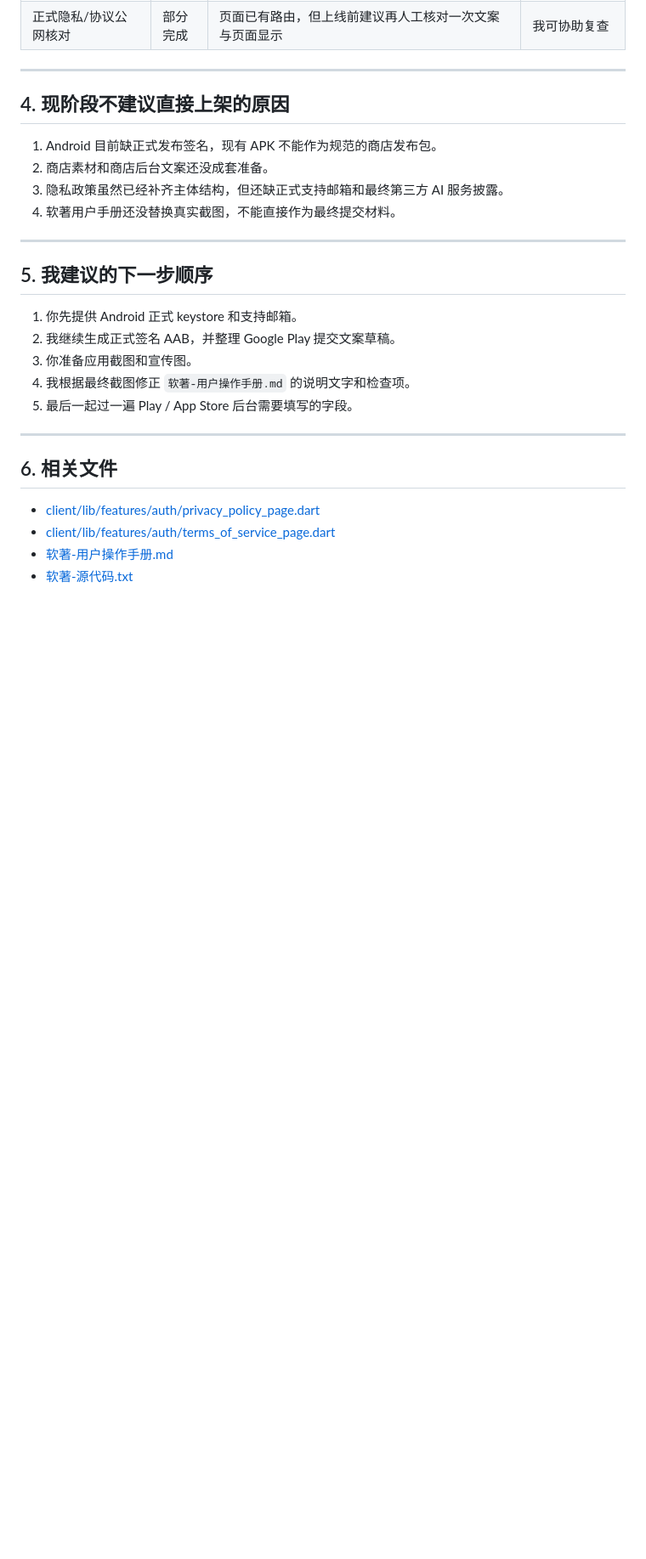
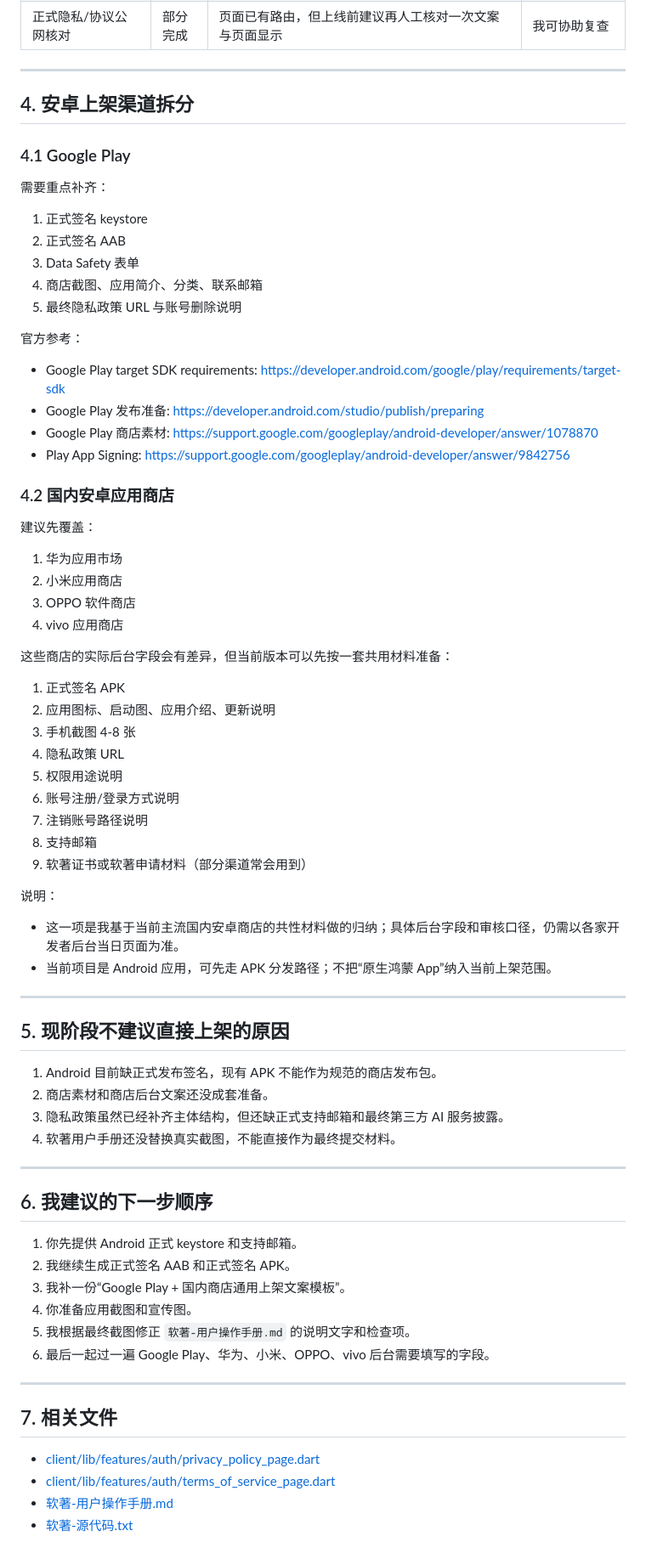
Before and after one commit to lxhcool/one-keep, a Markdown page: 上架准备度清单.md, the part around one of its changes. Shown at 85% size. Drawn GitHub-style; blank space fills up the shorter version.

Commit message:
Refine Android release checklist

```diff
--- a/上架准备度清单.md
+++ b/上架准备度清单.md
@@ -45,7 +48,54 @@
 
 ---
 
-## 4. 现阶段不建议直接上架的原因
+## 4. 安卓上架渠道拆分
+
+### 4.1 Google Play
+
+需要重点补齐：
+
+1. 正式签名 keystore
+2. 正式签名 AAB
+3. Data Safety 表单
+4. 商店截图、应用简介、分类、联系邮箱
+5. 最终隐私政策 URL 与账号删除说明
+
+官方参考：
+
+- Google Play target SDK requirements: https://developer.android.com/google/play/requirements/target-sdk
+- Google Play 发布准备: https://developer.android.com/studio/publish/preparing
+- Google Play 商店素材: https://support.google.com/googleplay/android-developer/answer/1078870
+- Play App Signing: https://support.google.com/googleplay/android-developer/answer/9842756
+
+### 4.2 国内安卓应用商店
+
+建议先覆盖：
+
+1. 华为应用市场
+2. 小米应用商店
+3. OPPO 软件商店
+4. vivo 应用商店
+
+这些商店的实际后台字段会有差异，但当前版本可以先按一套共用材料准备：
+
+1. 正式签名 APK
+2. 应用图标、启动图、应用介绍、更新说明
+3. 手机截图 4-8 张
+4. 隐私政策 URL
+5. 权限用途说明
+6. 账号注册/登录方式说明
+7. 注销账号路径说明
+8. 支持邮箱
+9. 软著证书或软著申请材料（部分渠道常会用到）
+
+说明：
+
+- 这一项是我基于当前主流国内安卓商店的共性材料做的归纳；具体后台字段和审核口径，仍需以各家开发者后台当日页面为准。
+- 当前项目是 Android 应用，可先走 APK 分发路径；不把“原生鸿蒙 App”纳入当前上架范围。
+
+---
+
+## 5. 现阶段不建议直接上架的原因
 
 1. Android 目前缺正式发布签名，现有 APK 不能作为规范的商店发布包。
 2. 商店素材和商店后台文案还没成套准备。
@@ -54,17 +104,18 @@
 
 ---
 
-## 5. 我建议的下一步顺序
+## 6. 我建议的下一步顺序
 
 1. 你先提供 Android 正式 keystore 和支持邮箱。
-2. 我继续生成正式签名 AAB，并整理 Google Play 提交文案草稿。
-3. 你准备应用截图和宣传图。
-4. 我根据最终截图修正 `软著-用户操作手册.md` 的说明文字和检查项。
-5. 最后一起过一遍 Play / App Store 后台需要填写的字段。
+2. 我继续生成正式签名 AAB 和正式签名 APK。
+3. 我补一份“Google Play + 国内商店通用上架文案模板”。
+4. 你准备应用截图和宣传图。
+5. 我根据最终截图修正 `软著-用户操作手册.md` 的说明文字和检查项。
+6. 最后一起过一遍 Google Play、华为、小米、OPPO、vivo 后台需要填写的字段。
 
 ---
 
-## 6. 相关文件
+## 7. 相关文件
 
 - [client/lib/features/auth/privacy_policy_page.dart](/Users/liwenya/lxhcool/one-keep/client/lib/features/auth/privacy_policy_page.dart)
 - [client/lib/features/auth/terms_of_service_page.dart](/Users/liwenya/lxhcool/one-keep/client/lib/features/auth/terms_of_service_page.dart)
```
Also changed, not shown: other parts of 上架准备度清单.md (+4 -1 lines).
